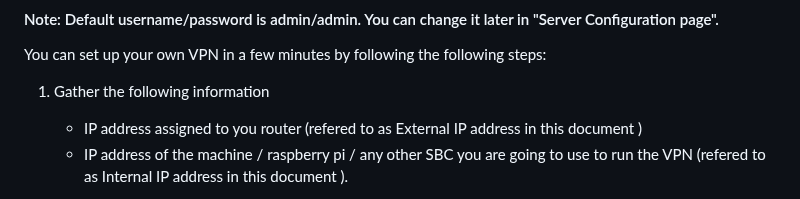
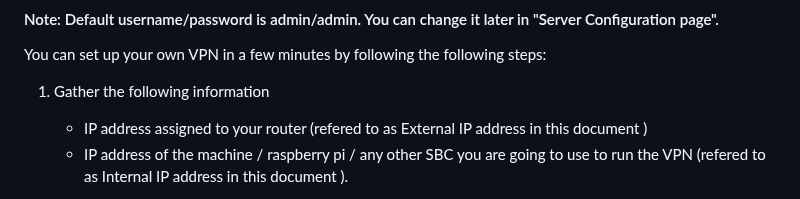
Before and after one commit to vijaygill/wg-ui-plus, a Markdown page: README.md, the part around the change. GitHub-like rendering.

```diff
--- a/README.md
+++ b/README.md
@@ -34,7 +34,7 @@ You need to have docker setup and running on your machine where the VPN needs to
 #### Note: Default username/password is admin/admin. You can change it later in "Server Configuration page".
 You can set up your own VPN in a few minutes by following the following steps:
 1. Gather the following information
-   * IP address assigned to you router (refered to as External IP address in this document )
+   * IP address assigned to your router (refered to as External IP address in this document )
    * IP address of the machine / raspberry pi / any other SBC you are going to use to run the VPN (refered to as Internal IP address in this document ).
 2. Using the port forwarding feature of your router, forward the port 1196 to the port 51820 and use internal IP address as the target machine.
 3. Now start the WG-UI-Plus using the following command
```
